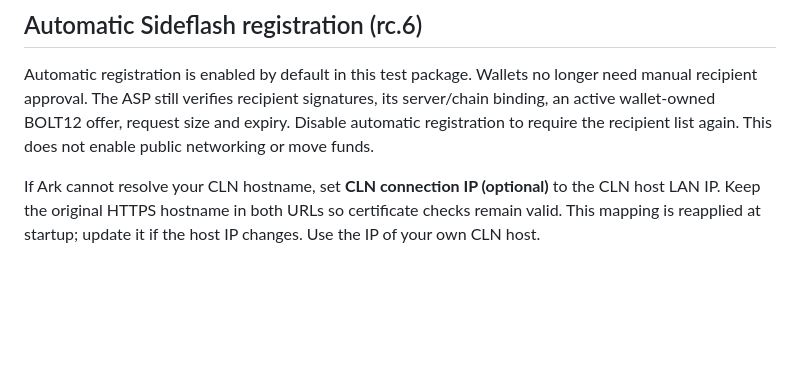
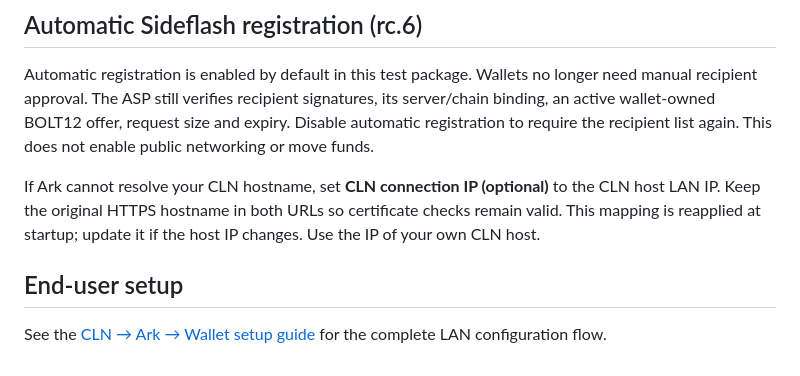
Before and after one commit to connorslab/paperclip-asp-startos, a Markdown page: README.md, the part around the change. Drawn GitHub-style; blank space fills up the shorter version.

Commit message:
docs: add CLN Ark and Wallet StartOS setup guide

```diff
--- a/README.md
+++ b/README.md
@@ -87,3 +87,7 @@ Labeled fields and masked secrets replace raw JSON, with automatic prefill. The
 Automatic registration is enabled by default in this test package. Wallets no longer need manual recipient approval. The ASP still verifies recipient signatures, its server/chain binding, an active wallet-owned BOLT12 offer, request size and expiry. Disable automatic registration to require the recipient list again. This does not enable public networking or move funds.
 
 If Ark cannot resolve your CLN hostname, set **CLN connection IP (optional)** to the CLN host LAN IP. Keep the original HTTPS hostname in both URLs so certificate checks remain valid. This mapping is reapplied at startup; update it if the host IP changes. Use the IP of your own CLN host.
+
+## End-user setup
+
+See the [CLN → Ark → Wallet setup guide](SETUP-GUIDE.md) for the complete LAN configuration flow.
```
Also changed, not shown: SETUP-GUIDE.md (added, +61 -0 lines), instructions.md (+4 -0 lines).
